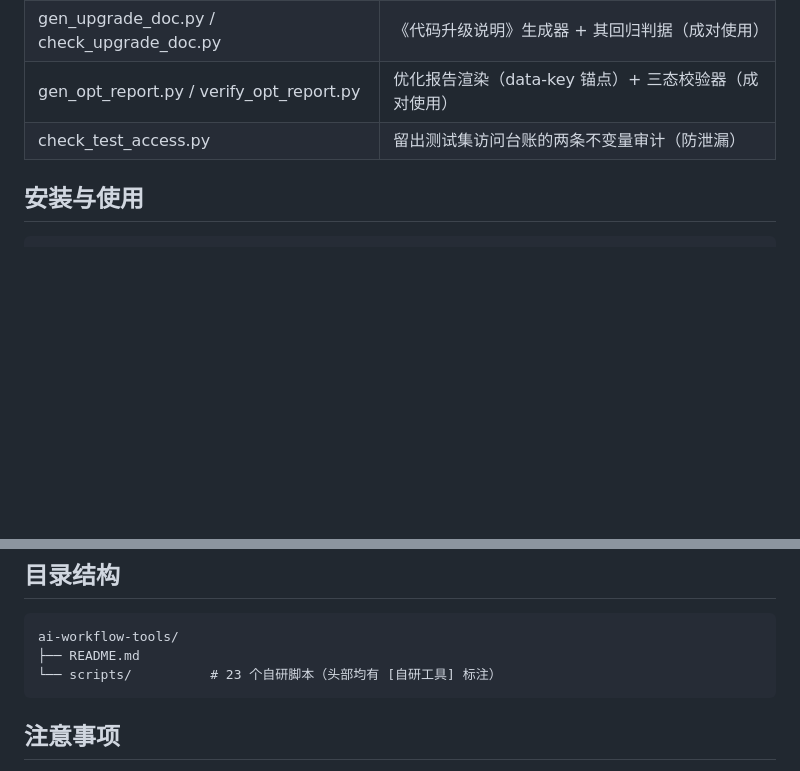
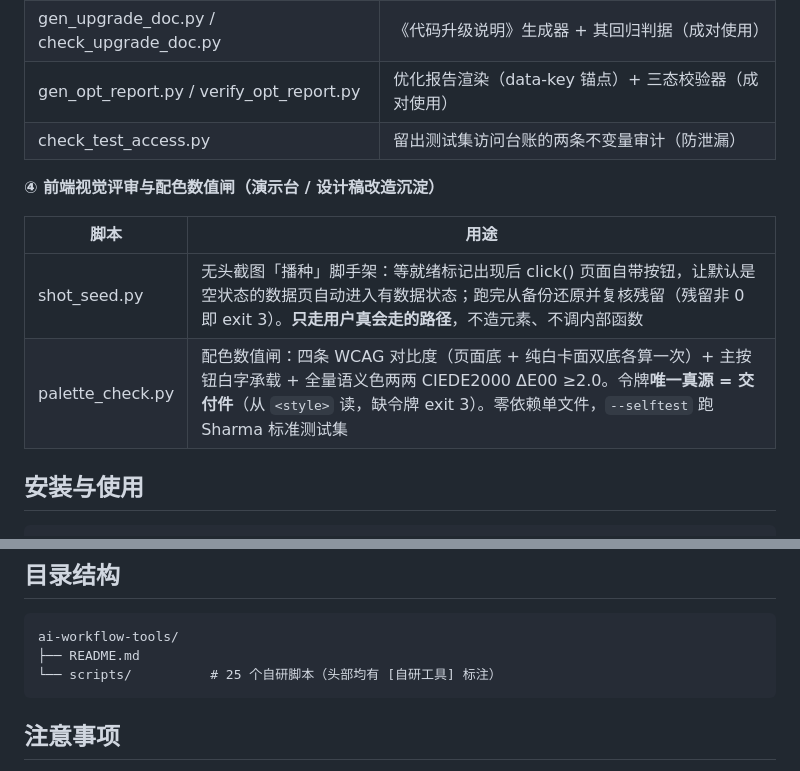
Before and after one commit to Garvin666/ai-workflow-tools, a Markdown page: README.md, 2 parts joined by grey strips. Rendered like a GitHub page; blank space fills up the shorter version.

Commit message:
docs(tools): README 登记 shot_seed 与 palette_check（新增第④组：前端视觉评审与配色数值闸）

````diff
--- a/README.md
+++ b/README.md
@@ -46,6 +46,13 @@ ai-workflow 自研工具与技能的**公开留痕仓库**（源码同步 + 版
 | gen_opt_report.py / verify_opt_report.py | 优化报告渲染（data-key 锚点）+ 三态校验器（成对使用） |
 | check_test_access.py | 留出测试集访问台账的两条不变量审计（防泄漏） |
 
+**④ 前端视觉评审与配色数值闸（演示台 / 设计稿改造沉淀）**
+
+| 脚本 | 用途 |
+| --- | --- |
+| shot_seed.py | 无头截图「播种」脚手架：等就绪标记出现后 click() 页面自带按钮，让默认是空状态的数据页自动进入有数据状态；跑完从备份还原并复核残留（残留非 0 即 exit 3）。**只走用户真会走的路径**，不造元素、不调内部函数 |
+| palette_check.py | 配色数值闸：四条 WCAG 对比度（页面底 + 纯白卡面双底各算一次）+ 主按钮白字承载 + 全量语义色两两 CIEDE2000 ΔE00 ≥2.0。令牌**唯一真源 = 交付件**（从 `<style>` 读，缺令牌 exit 3）。零依赖单文件，`--selftest` 跑 Sharma 标准测试集 |
+
 ## 安装与使用
 
 ```bash
@@ -66,7 +73,7 @@ git clone https://github.com/Garvin666/ai-workflow-skill.git ~/.workbuddy/skills
 ```
 ai-workflow-tools/
 ├── README.md
-└── scripts/          # 23 个自研脚本（头部均有 [自研工具] 标注）
+└── scripts/          # 25 个自研脚本（头部均有 [自研工具] 标注）
 ```
 
 ## 注意事项
````
